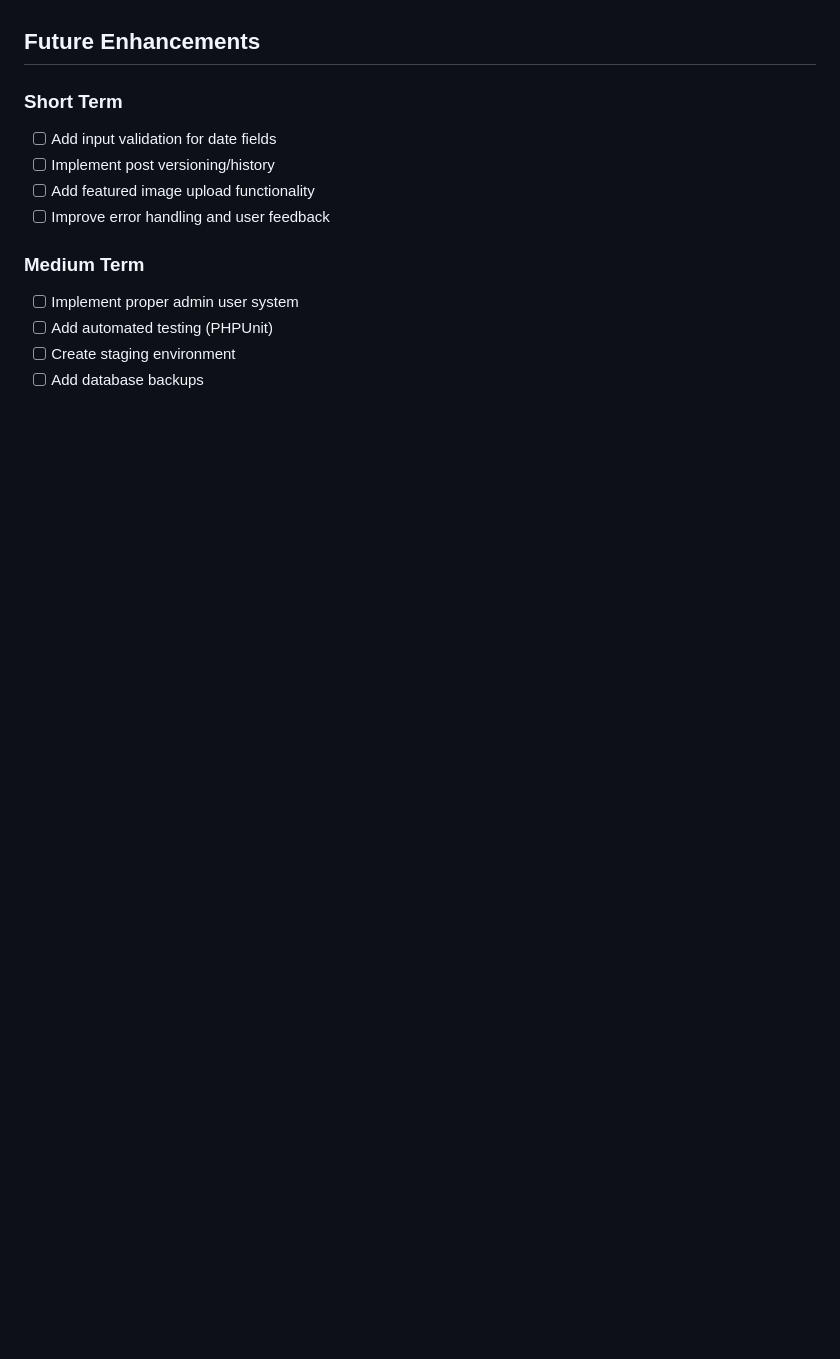
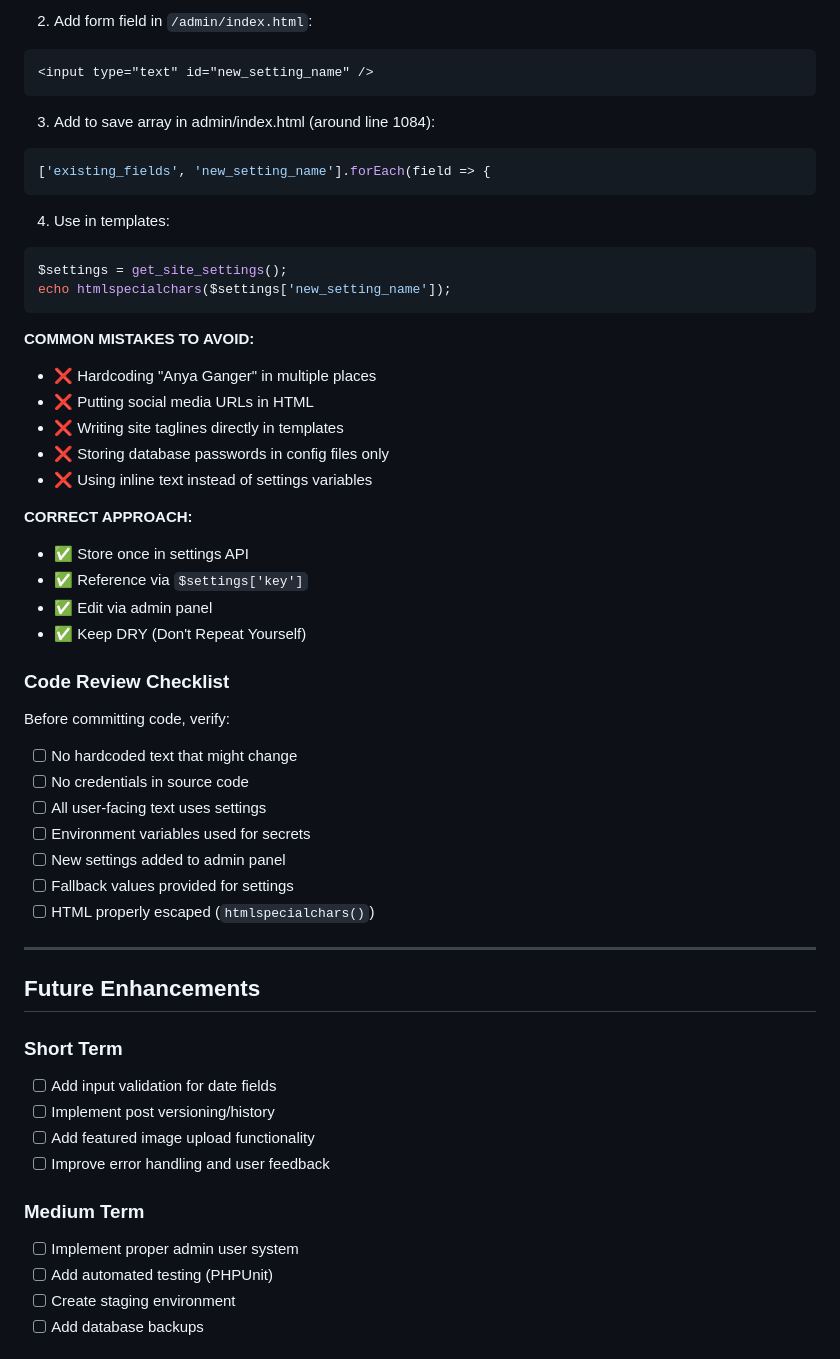
Before and after one commit to anyaganger/AI-Venture-Blog, a Markdown page: CLAUDE.md, the part around one of its changes. Drawn GitHub-style; blank space fills up the shorter version.

````diff
--- a/CLAUDE.md
+++ b/CLAUDE.md
@@ -510,3 +580,45 @@ curl https://anya.ganger.com/api/migrate-schema.php
+2. Add form field in `/admin/index.html`:
+```html
+<input type="text" id="new_setting_name" />
+```
+
+3. Add to save array in admin/index.html (around line 1084):
+```javascript
+['existing_fields', 'new_setting_name'].forEach(field => {
+```
+
+4. Use in templates:
+```php
+$settings = get_site_settings();
+echo htmlspecialchars($settings['new_setting_name']);
+```
+
+**COMMON MISTAKES TO AVOID:**
+- ❌ Hardcoding "Anya Ganger" in multiple places
+- ❌ Putting social media URLs in HTML
+- ❌ Writing site taglines directly in templates
+- ❌ Storing database passwords in config files only
+- ❌ Using inline text instead of settings variables
+
+**CORRECT APPROACH:**
+- ✅ Store once in settings API
+- ✅ Reference via `$settings['key']`
+- ✅ Edit via admin panel
+- ✅ Keep DRY (Don't Repeat Yourself)
+
+### Code Review Checklist
+
+Before committing code, verify:
+- [ ] No hardcoded text that might change
+- [ ] No credentials in source code
+- [ ] All user-facing text uses settings
+- [ ] Environment variables used for secrets
+- [ ] New settings added to admin panel
+- [ ] Fallback values provided for settings
+- [ ] HTML properly escaped (`htmlspecialchars()`)
+
+---
+
 ## Future Enhancements
 
 ### Short Term
````
Also changed, not shown: other parts of CLAUDE.md (+70 -0 lines).
